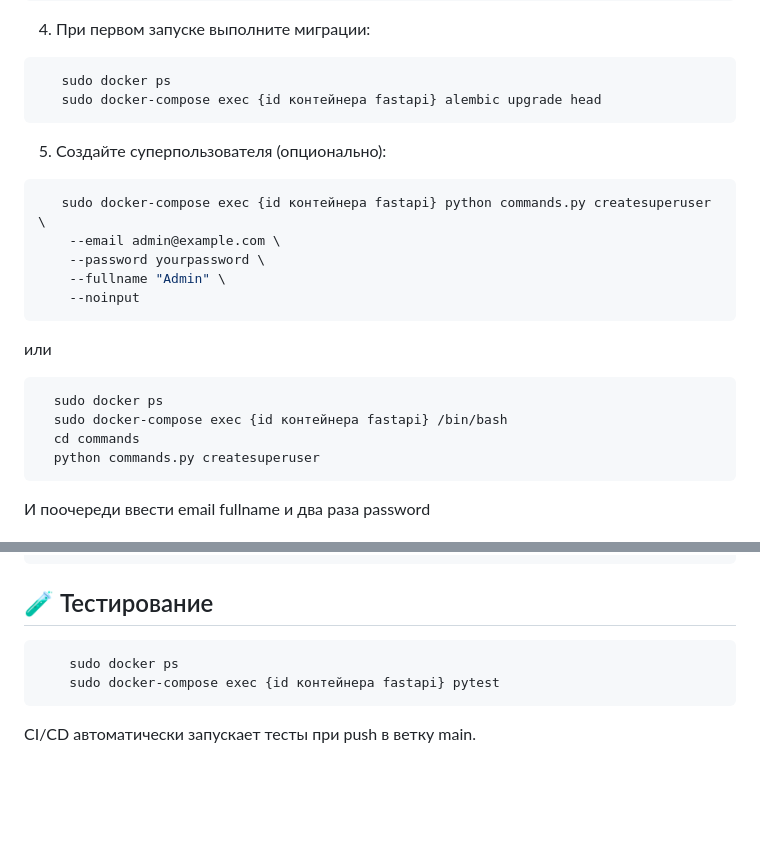
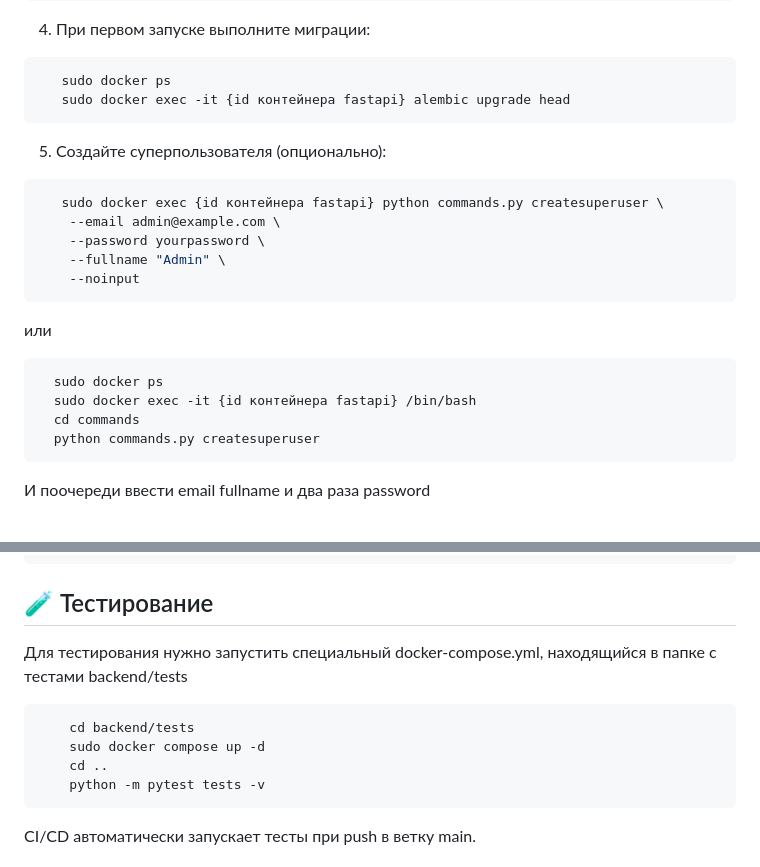
Before and after one commit to scorp5438/Articles_app, a Markdown page: backend/README.md, 2 parts joined by grey strips. Drawn GitHub-style; blank space fills up the shorter version.

Commit message:
v 0.4.5 update README.md

````diff
--- a/backend/README.md
+++ b/backend/README.md
@@ -64,12 +64,12 @@
 4. При первом запуске выполните миграции:
 ```bash
    sudo docker ps
-   sudo docker-compose exec {id контейнера fastapi} alembic upgrade head
+   sudo docker exec -it {id контейнера fastapi} alembic upgrade head
 ```
 
 5. Создайте суперпользователя (опционально):
 ```bash
-   sudo docker-compose exec {id контейнера fastapi} python commands.py createsuperuser \
+   sudo docker exec {id контейнера fastapi} python commands.py createsuperuser \
     --email admin@example.com \
     --password yourpassword \
     --fullname "Admin" \
@@ -78,7 +78,7 @@
    или
 ```bash
   sudo docker ps
-  sudo docker-compose exec {id контейнера fastapi} /bin/bash
+  sudo docker exec -it {id контейнера fastapi} /bin/bash
   cd commands
   python commands.py createsuperuser
 ```
@@ -109,10 +109,13 @@
 ```
 
 ## 🧪 Тестирование
-
+Для тестирования нужно запустить специальный docker-compose.yml, находящийся в папке с тестами
+backend/tests
 ```bash
-    sudo docker ps
-    sudo docker-compose exec {id контейнера fastapi} pytest
+    cd backend/tests
+    sudo docker compose up -d
+    cd ..
+    python -m pytest tests -v
 ```
 CI/CD автоматически запускает тесты при push в ветку main.
 
````
